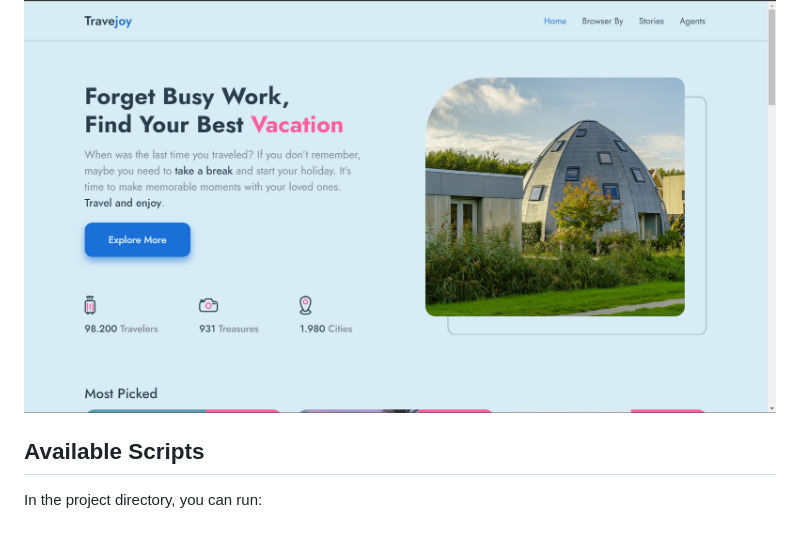
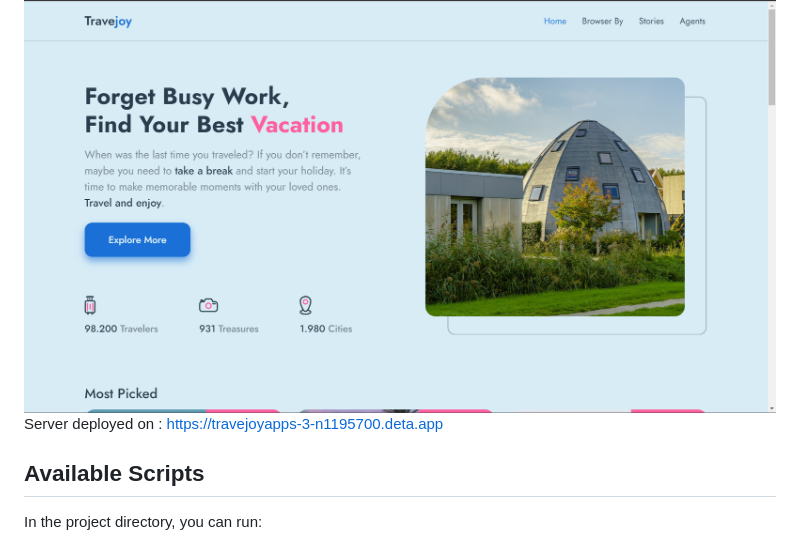
Before and after one commit to wibawaarif/travejoy, a Markdown page: README.md, the part around the change. Drawn GitHub-style.

Commit message:
Add deployed server link

```diff
--- a/README.md
+++ b/README.md
@@ -7,6 +7,8 @@ This project was bootstrapped with [Create React App](https://github.com/faceboo
 <p align="left"><a href="https://reactjs.org/" target="_blank" rel="noreferrer"><img src="https://github.com/devicons/devicon/blob/master/icons/react/react-original-wordmark.svg" title="React" alt="React" width="40" height="40"/>&nbsp;</a><a href="https://jestjs.io" target="_blank" rel="noreferrer"> <img src="https://www.vectorlogo.zone/logos/jestjsio/jestjsio-icon.svg" alt="jest" width="40" height="40"/> </a><a href="https://www.mongodb.com/" target="_blank" rel="noreferrer"> <img src="https://raw.githubusercontent.com/devicons/devicon/master/icons/mongodb/mongodb-original-wordmark.svg" alt="mongodb" width="40" height="40"/> </a></p>
 
 <img height="60%" width="100%" src="./progress-project.png" alt="Progress">
+
+Server deployed on : https://travejoyapps-3-n1195700.deta.app
 
 ## Available Scripts
 
```
